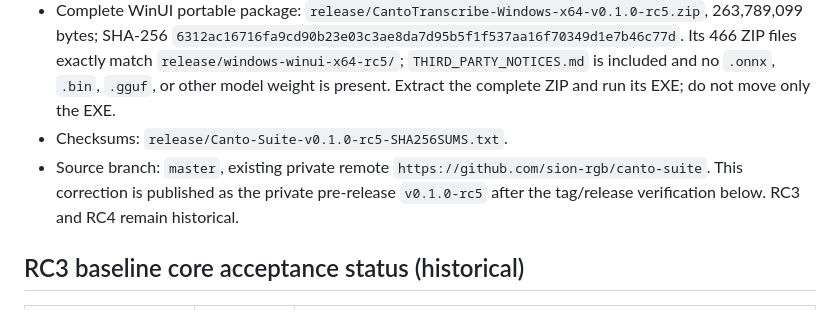
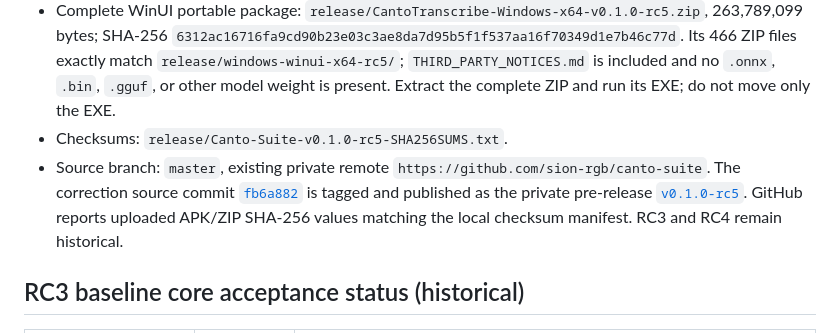
Before and after one commit to sion-rgb/canto-suite, a Markdown page: .docs/QA_REPORT.md, the part around the change. Rendered like a GitHub page.

Commit message:
docs: record rc5 release verification

```diff
--- a/.docs/QA_REPORT.md
+++ b/.docs/QA_REPORT.md
@@ -54,7 +54,7 @@ SenseVoice, Whisper Base/Small, and Qwen Q4 use the unchanged revisions/hashes i
 - Android main-entry-point ARM64 release APK: `release/android-arm64-rc5/CantoMeet-arm64-release.apk`, 57,152,867 bytes; SHA-256 `8921ae45cc3d4aae4c101baf0084a706d094efc9614a67f5ea39c34a522d0855`. Development-signed and freshly installed on the emulator; physical Android validation is pending. Release manifest retains INTERNET, ACCESS_NETWORK_STATE and RECORD_AUDIO; all real ARM64 ASR/LLM libraries and the shared model catalog are included.
 - Complete WinUI portable package: `release/CantoTranscribe-Windows-x64-v0.1.0-rc5.zip`, 263,789,099 bytes; SHA-256 `6312ac16716fa9cd90b23e03c3ae8da7d95b5f1f537aa16f70349d1e7b46c77d`. Its 466 ZIP files exactly match `release/windows-winui-x64-rc5/`; `THIRD_PARTY_NOTICES.md` is included and no `.onnx`, `.bin`, `.gguf`, or other model weight is present. Extract the complete ZIP and run its EXE; do not move only the EXE.
 - Checksums: `release/Canto-Suite-v0.1.0-rc5-SHA256SUMS.txt`.
-- Source branch: `master`, existing private remote `https://github.com/sion-rgb/canto-suite`. This correction is published as the private pre-release `v0.1.0-rc5` after the tag/release verification below. RC3 and RC4 remain historical.
+- Source branch: `master`, existing private remote `https://github.com/sion-rgb/canto-suite`. The correction source commit [`fb6a882`](https://github.com/sion-rgb/canto-suite/commit/fb6a882b575bc608b926b9e917cca13b1d7bf5d6) is tagged and published as the private pre-release [`v0.1.0-rc5`](https://github.com/sion-rgb/canto-suite/releases/tag/v0.1.0-rc5). GitHub reports uploaded APK/ZIP SHA-256 values matching the local checksum manifest. RC3 and RC4 remain historical.
 
 ## RC3 baseline core acceptance status (historical)
 
```
